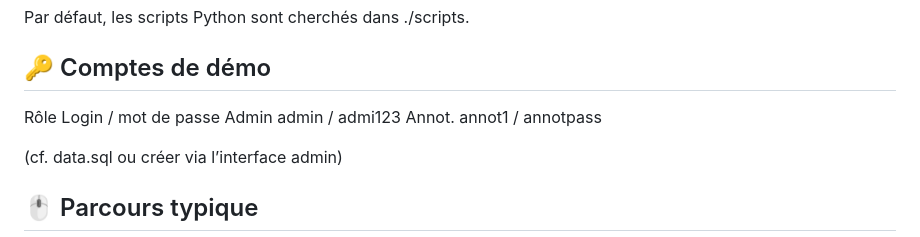
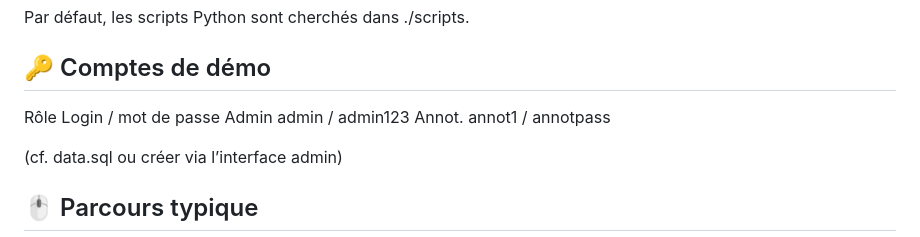
Before and after one commit to Houssam-Ibnchakroune/Plateforme-intelligente-d-annotation-, a Markdown page: README.md, the part around the change. GitHub-like rendering.

```diff
--- a/README.md
+++ b/README.md
@@ -71,7 +71,7 @@ Par défaut, les scripts Python sont cherchés dans ./scripts.
 
 ## 🔑 Comptes de démo
 Rôle	Login / mot de passe
-Admin	admin / admi123
+Admin	admin / admin123
 Annot.	annot1 / annotpass
 
 (cf. data.sql ou créer via l’interface admin)
```
